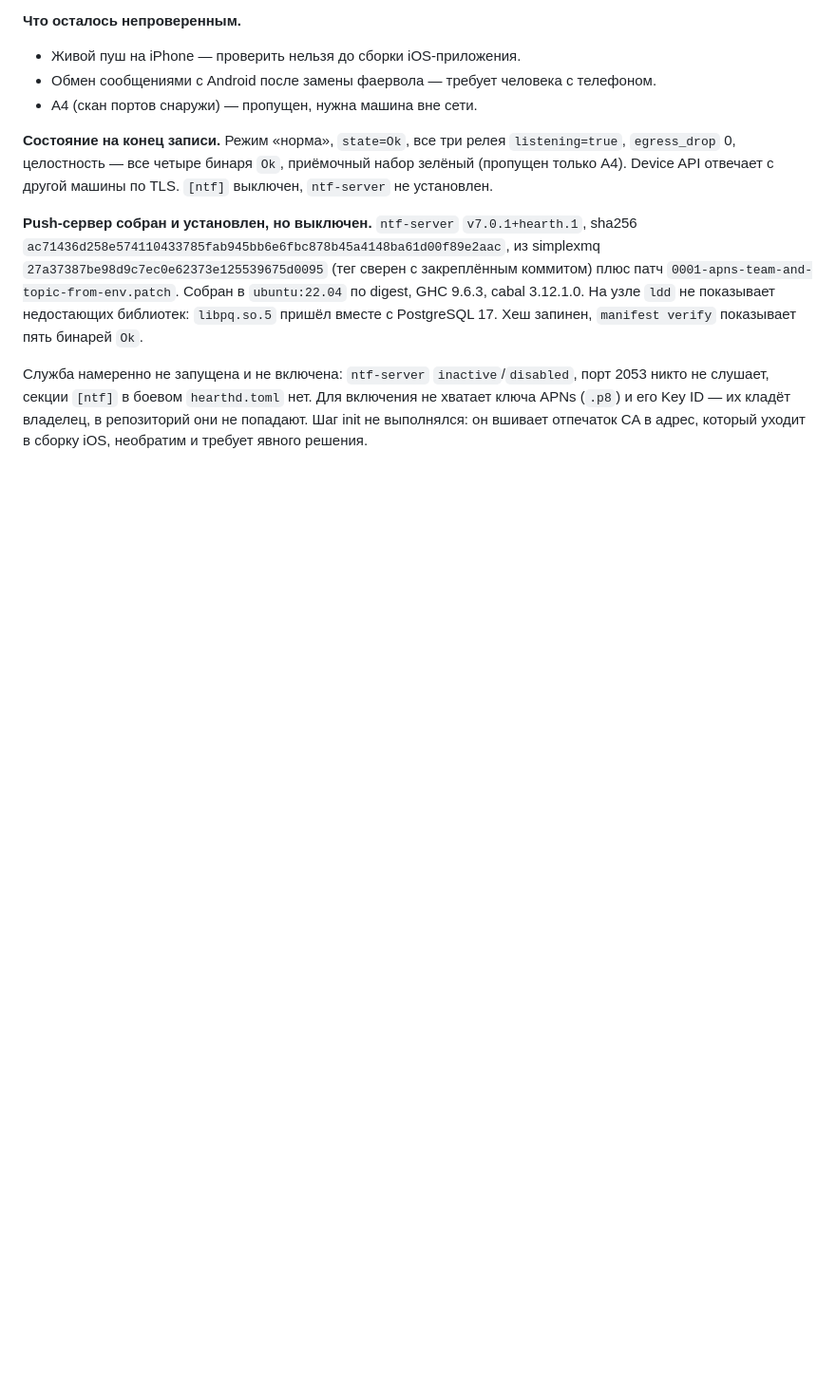
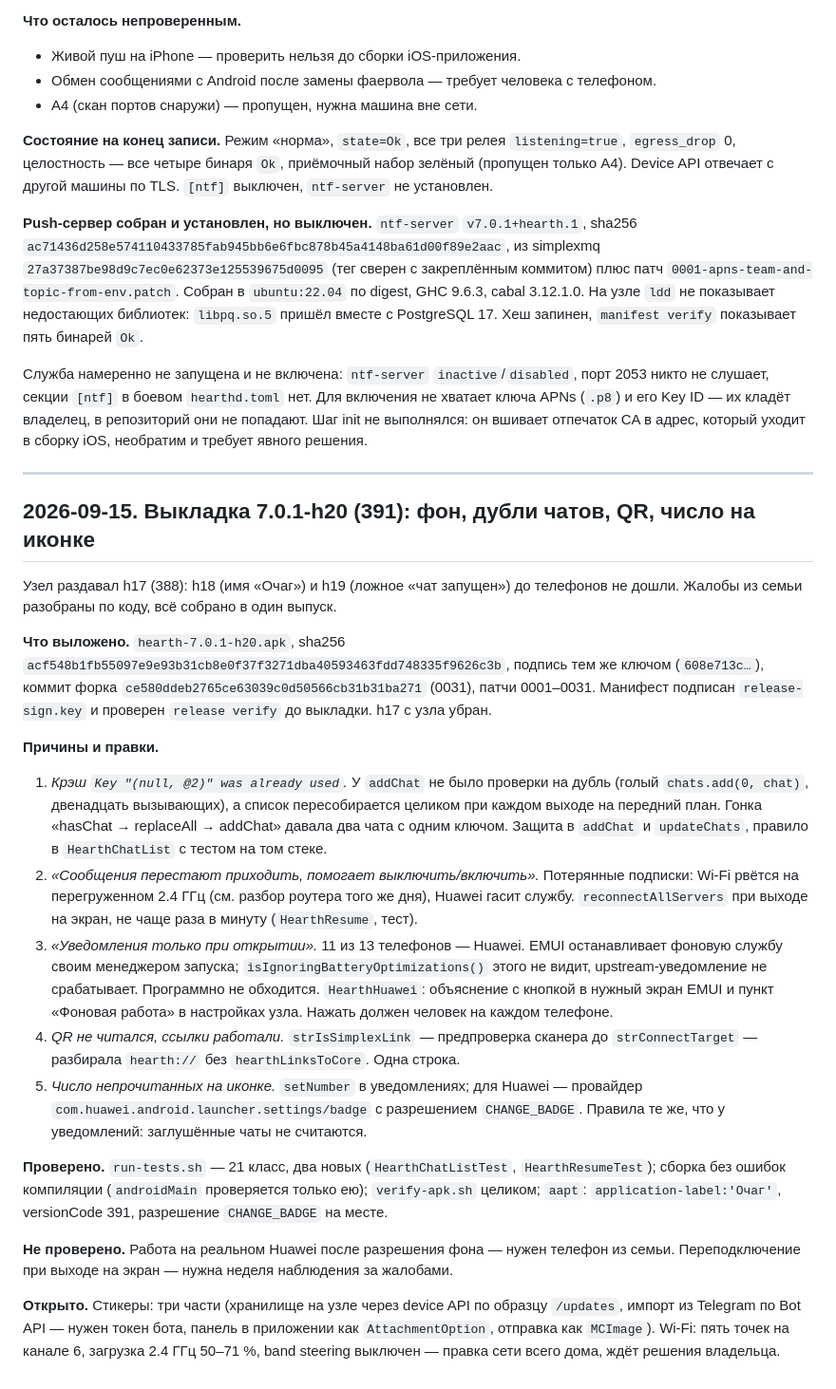
Before and after one commit to slow6r/hearth, a Markdown page: docs/deploy-fels-2026-09-09.md, the part around the change. Shown at 95% size. GitHub-like rendering; blank space fills up the shorter version.

Commit message:
docs: выкладка h20 — журнал и указатель FORK.md на коммит сборки
FORK.md указывал на h17 (8d3fc5a), а примечание «серия длиннее релиза» для h20 уже
неверно: сборка теперь и есть вся серия из 30 патчей. Указатель — ce580dd; это та
связь «APK ↔ исходники», без которой аудит не смог ответить на первый же вопрос по h15.

В журнал — запись за 2026-09-15: что выложено, хеши, причины и правки по каждой жалобе,
что проверено и что нет, что открыто (стикеры, Wi-Fi).

Co-Authored-By: Claude Fable 5.1 <noreply@anthropic.com>
Claude-Session: https://claude.ai/code/session_013rFCpGgTKkXuYYaCC7Zsew

```diff
--- a/docs/deploy-fels-2026-09-09.md
+++ b/docs/deploy-fels-2026-09-09.md
@@ -719,3 +719,47 @@ GHC 9.6.3, cabal 3.12.1.0. На узле `ldd` не показывает нед
 хватает ключа APNs (`.p8`) и его Key ID — их кладёт владелец, в репозиторий они не
 попадают. Шаг init не выполнялся: он вшивает отпечаток CA в адрес, который уходит в
 сборку iOS, необратим и требует явного решения.
+
+---
+
+## 2026-09-15. Выкладка 7.0.1-h20 (391): фон, дубли чатов, QR, число на иконке
+
+Узел раздавал h17 (388): h18 (имя «Очаг») и h19 (ложное «чат запущен») до телефонов не
+дошли. Жалобы из семьи разобраны по коду, всё собрано в один выпуск.
+
+**Что выложено.** `hearth-7.0.1-h20.apk`, sha256
+`acf548b1fb55097e9e93b31cb8e0f37f3271dba40593463fdd748335f9626c3b`, подпись тем же ключом
+(`608e713c…`), коммит форка `ce580ddeb2765ce63039c0d50566cb31b31ba271` (0031), патчи 0001–0031.
+Манифест подписан `release-sign.key` и проверен `release verify` до выкладки. h17 с узла убран.
+
+**Причины и правки.**
+
+1. *Крэш `Key "(null, @2)" was already used`.* У `addChat` не было проверки на дубль (голый
+   `chats.add(0, chat)`, двенадцать вызывающих), а список пересобирается целиком при каждом
+   выходе на передний план. Гонка «hasChat → replaceAll → addChat» давала два чата с одним
+   ключом. Защита в `addChat` и `updateChats`, правило в `HearthChatList` с тестом на том стеке.
+2. *«Сообщения перестают приходить, помогает выключить/включить».* Потерянные подписки: Wi-Fi
+   рвётся на перегруженном 2.4 ГГц (см. разбор роутера того же дня), Huawei гасит службу.
+   `reconnectAllServers` при выходе на экран, не чаще раза в минуту (`HearthResume`, тест).
+3. *«Уведомления только при открытии».* 11 из 13 телефонов — Huawei. EMUI останавливает
+   фоновую службу своим менеджером запуска; `isIgnoringBatteryOptimizations()` этого не видит,
+   upstream-уведомление не срабатывает. Программно не обходится. `HearthHuawei`: объяснение с
+   кнопкой в нужный экран EMUI и пункт «Фоновая работа» в настройках узла. Нажать должен
+   человек на каждом телефоне.
+4. *QR не читался, ссылки работали.* `strIsSimplexLink` — предпроверка сканера до
+   `strConnectTarget` — разбирала `hearth://` без `hearthLinksToCore`. Одна строка.
+5. *Число непрочитанных на иконке.* `setNumber` в уведомлениях; для Huawei — провайдер
+   `com.huawei.android.launcher.settings/badge` с разрешением `CHANGE_BADGE`. Правила те же,
+   что у уведомлений: заглушённые чаты не считаются.
+
+**Проверено.** `run-tests.sh` — 21 класс, два новых (`HearthChatListTest`, `HearthResumeTest`);
+сборка без ошибок компиляции (`androidMain` проверяется только ею); `verify-apk.sh` целиком;
+`aapt`: `application-label:'Очаг'`, versionCode 391, разрешение `CHANGE_BADGE` на месте.
+
+**Не проверено.** Работа на реальном Huawei после разрешения фона — нужен телефон из семьи.
+Переподключение при выходе на экран — нужна неделя наблюдения за жалобами.
+
+**Открыто.** Стикеры: три части (хранилище на узле через device API по образцу `/updates`,
+импорт из Telegram по Bot API — нужен токен бота, панель в приложении как `AttachmentOption`,
+отправка как `MCImage`). Wi-Fi: пять точек на канале 6, загрузка 2.4 ГГц 50–71 %, band
+steering выключен — правка сети всего дома, ждёт решения владельца.
```
Also changed, not shown: android/FORK.md (+6 -6 lines).
